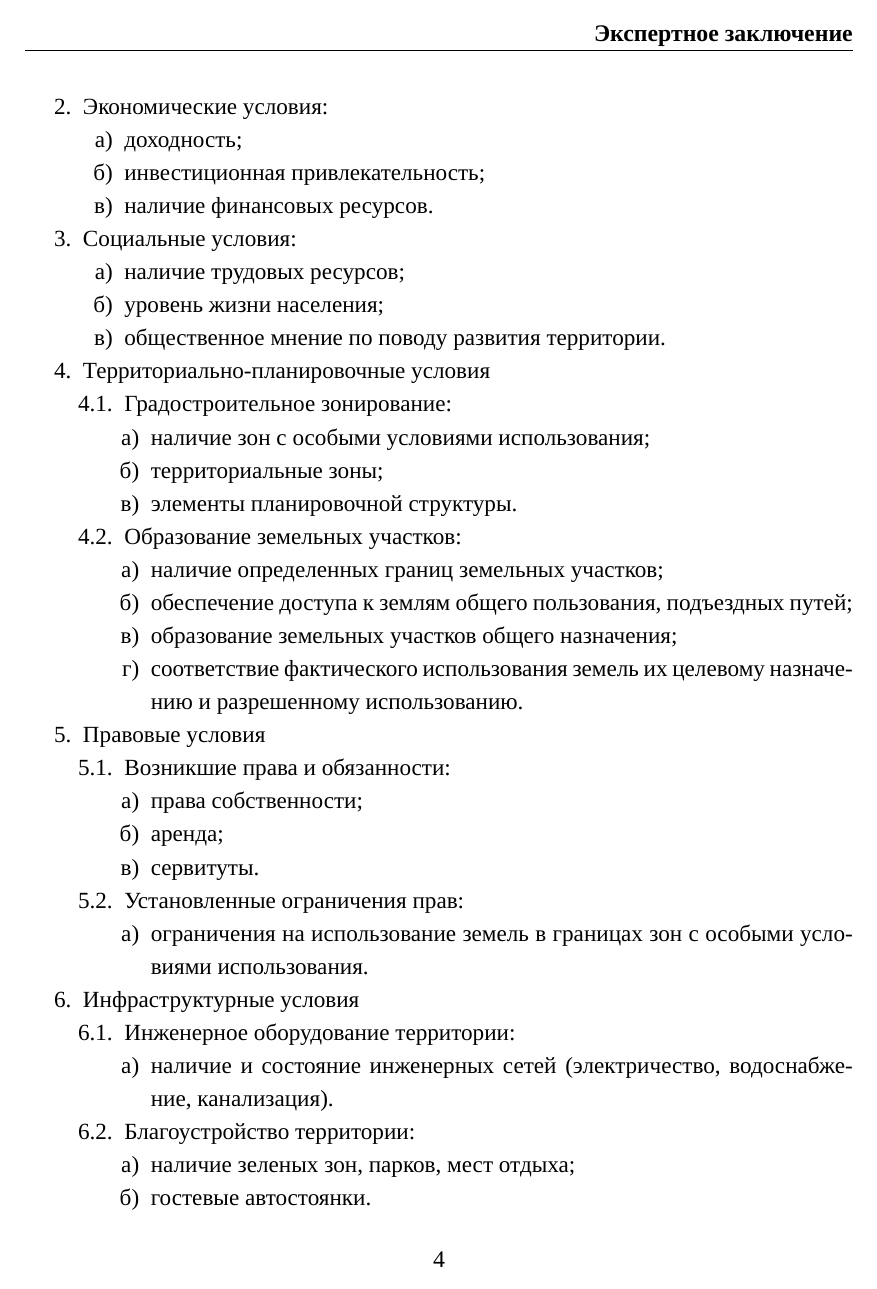
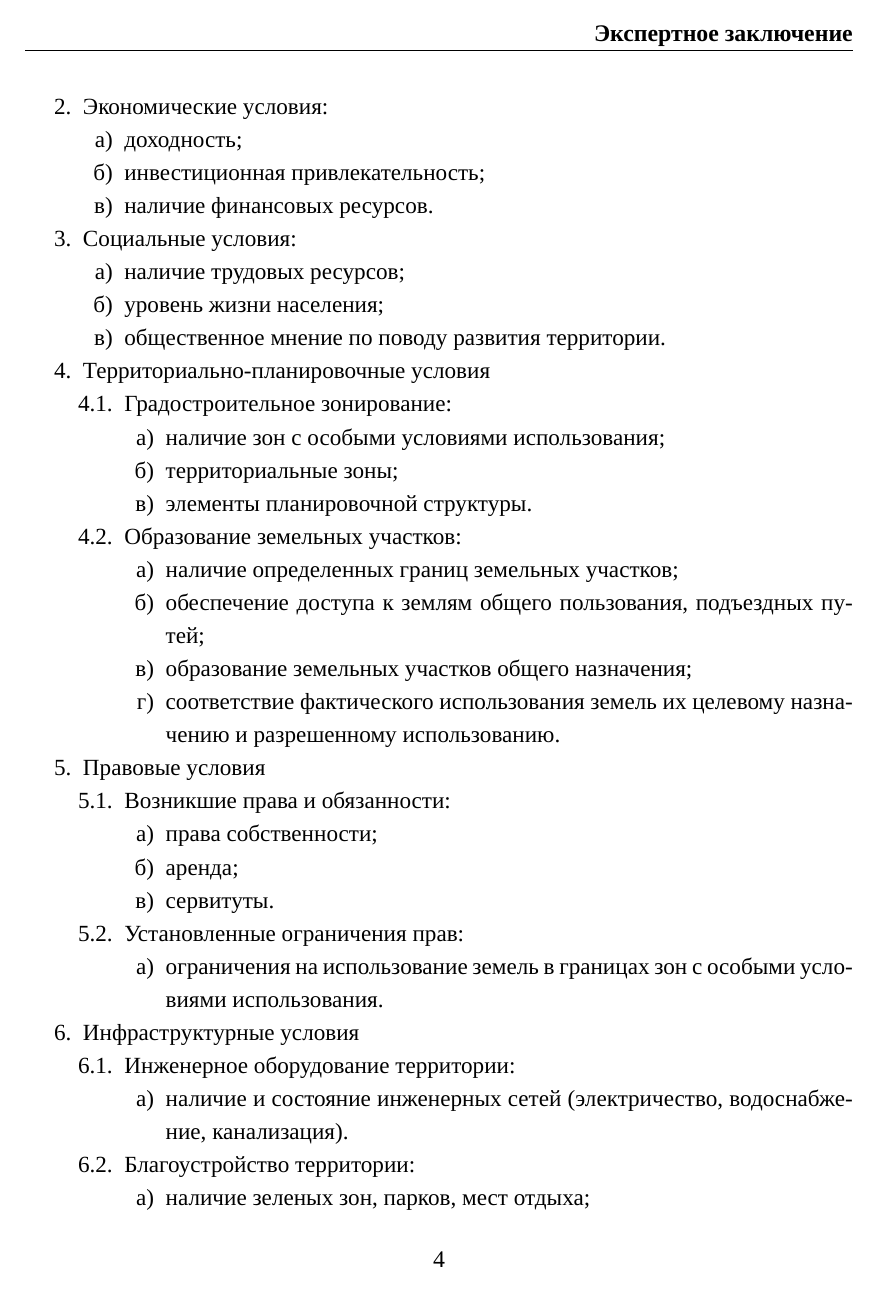
Before and after one commit to SergSi/Report, a LaTeX paper (main.tex, which reads packages.tex): page 5 of 12. Compiled offline with XeLaTeX; a missing font is replaced by an installed copy or a similar font.

Commit message:
Update packages.tex

```diff
--- a/packages.tex
+++ b/packages.tex
@@ -76,7 +76,7 @@
 }
 
 \setlist[enumerate,3]{
-    leftmargin=16pt,    % Отступ для третьего уровня (а), б))
+    leftmargin=25pt,    % Отступ для третьего уровня (а), б))
     itemindent=0pt
 }
 
```
